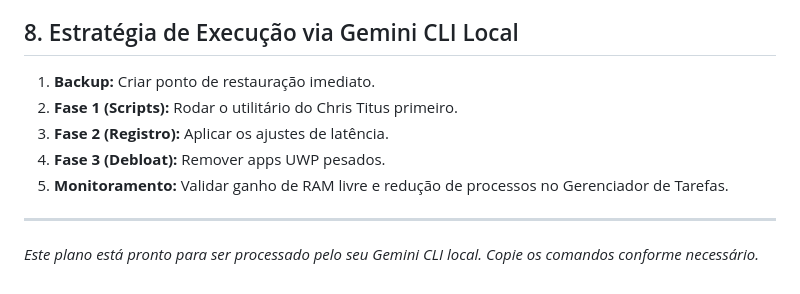
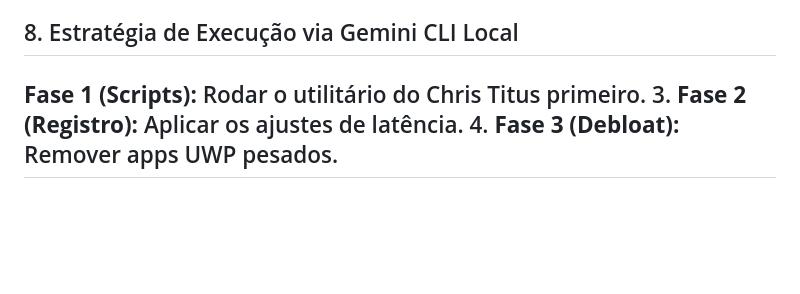
Before and after one commit to 12clubeagua-cyber/projeto-otimizacao, a Markdown page: otimizacao_extrema_win10.md, the part around the change. GitHub-like rendering; blank space fills up the shorter version.

Commit message:
Atualizar o otimizacao_extrema_win10.md

```diff
--- a/otimizacao_extrema_win10.md
+++ b/otimizacao_extrema_win10.md
@@ -109,11 +109,7 @@ Para reduzir a carga de interrupções no processador e otimizar a pilha de rede
 
 ## 8. Estratégia de Execução via Gemini CLI Local
 
-1.  **Backup:** Criar ponto de restauração imediato.
-2.  **Fase 1 (Scripts):** Rodar o utilitário do Chris Titus primeiro.
+  **Fase 1 (Scripts):** Rodar o utilitário do Chris Titus primeiro.
 3.  **Fase 2 (Registro):** Aplicar os ajustes de latência.
 4.  **Fase 3 (Debloat):** Remover apps UWP pesados.
-5.  **Monitoramento:** Validar ganho de RAM livre e redução de processos no Gerenciador de Tarefas.
-
 ---
-*Este plano está pronto para ser processado pelo seu Gemini CLI local. Copie os comandos conforme necessário.*
```
